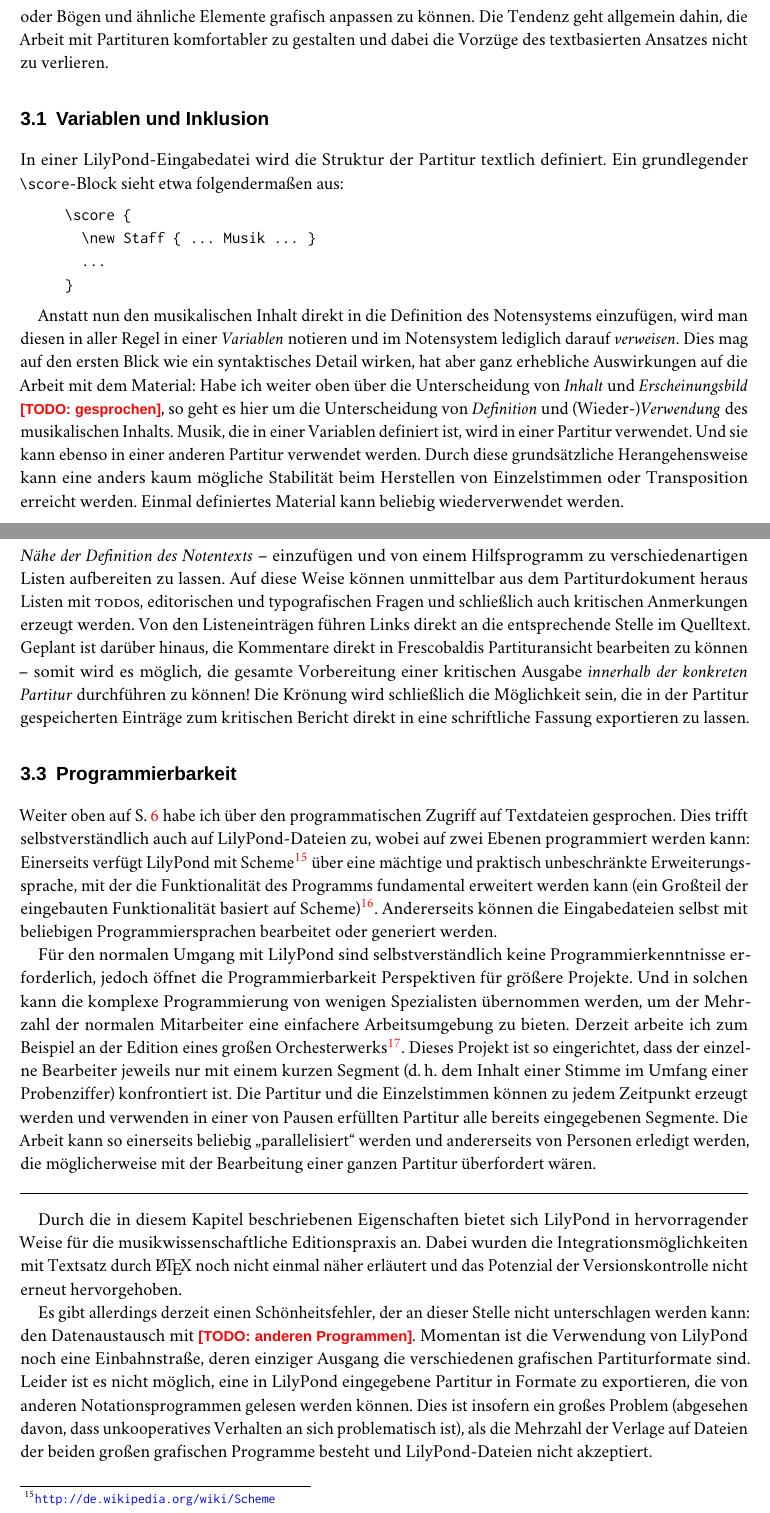
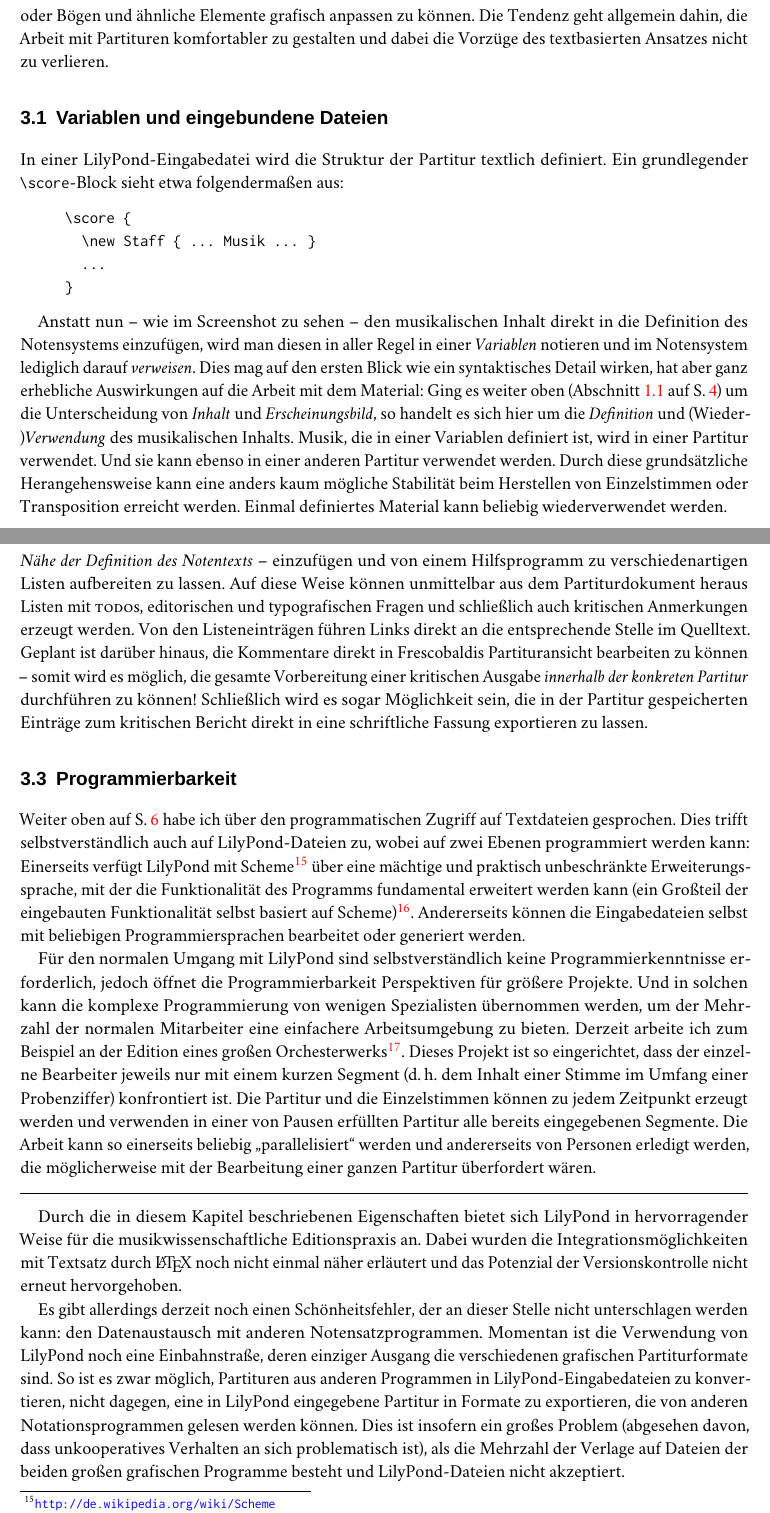
Before and after one commit to openlilylib/tutorials, a LaTeX document (uLiska/plaintext/plaintextworkflows-de-short.tex): two parts of pages 12 and 13 of 18, joined at a grey line, cut so that both start at the same text. Compiled offline with LuaLaTeX; a missing font is replaced by an installed copy or a similar font; a LaTeX package or settings file that is missing is left out; an older LaTeX class or package is replaced by its successor.

Commit message:
de-plaintext: Review Lilypond Chapter

```diff
--- a/uLiska/plaintext/plaintextworkflows-de-short.tex
+++ b/uLiska/plaintext/plaintextworkflows-de-short.tex
@@ -382,7 +382,7 @@ Ein Fokus der Entwicklung von Frescobaldi liegt derzeit darin, der Partiturdarst
 So wird beispielsweise daran gearbeitet, Tonhöhen direkt in der Partitur  korrigieren oder Bögen und ähnliche Elemente grafisch anpassen zu können.
 Die Tendenz geht allgemein dahin, die Arbeit mit Partituren komfortabler zu gestalten und dabei die Vorzüge des textbasierten Ansatzes nicht zu verlieren.
 
-\section{Variablen und Inklusion}
+\section{Variablen und eingebundene Dateien}
 \label{sec:pt_variables-includes}
 In einer LilyPond-Eingabedatei wird die Struktur der Partitur textlich definiert.
 Ein grundlegender \cmd{score}-Block sieht etwa folgendermaßen aus:
@@ -398,9 +398,9 @@ Ein grundlegender \cmd{score}-Block sieht etwa folgendermaßen aus:
 \end{minipage}
 \end{quote}
 
-Anstatt nun den musikalischen Inhalt direkt in die Definition des Notensystems einzufügen, wird man diesen in aller Regel in einer \emph{Variablen} notieren und im Notensystem lediglich darauf \emph{verweisen}.
+Anstatt nun -- wie im Screenshot zu sehen -- den musikalischen Inhalt direkt in die Definition des Notensystems einzufügen, wird man diesen in aller Regel in einer \emph{Variablen} notieren und im Notensystem lediglich darauf \emph{verweisen}.
 Dies mag auf den ersten Blick wie ein syntaktisches Detail wirken, hat aber ganz erhebliche Auswirkungen auf die Arbeit mit dem Material:
-Habe ich weiter oben über die Unterscheidung von \emph{Inhalt} und \emph{Erscheinungsbild} \todo{gesprochen}, so geht es hier um die Unterscheidung von \emph{Definition} und (Wieder-)\emph{Verwendung} des musikalischen Inhalts.
+Ging es weiter oben (Abschnitt \ref{sec:pt_separation-content-meaning-appearance} auf S.\,\pageref{sec:pt_separation-content-meaning-appearance}) um die Unterscheidung von \emph{Inhalt} und \emph{Erscheinungsbild}, so handelt es sich hier um die \emph{Definition} und (Wieder-)\emph{Verwendung} des musikalischen Inhalts.
 Musik, die in einer Variablen definiert ist, wird in einer Partitur verwendet.
 Und sie kann ebenso in einer anderen Partitur verwendet werden.
 Durch diese grundsätzliche Herangehensweise kann eine anders kaum mögliche Stabilität beim Herstellen von Einzelstimmen oder Transposition erreicht werden.
@@ -424,7 +424,7 @@ In Kürze wird es möglich sein, explizite Kommentare in den Quelltext -- \emph{
 Auf diese Weise können unmittelbar aus dem Partiturdokument heraus Listen mit \textsc{todo}s, editorischen und typografischen Fragen und schließlich auch kritischen Anmerkungen erzeugt werden.
 Von den Listeneinträgen führen Links direkt an die entsprechende Stelle im Quelltext.
 Geplant ist darüber hinaus, die Kommentare direkt in Frescobaldis Partituransicht bearbeiten zu können -- somit wird es möglich, die gesamte Vorbereitung einer kritischen Ausgabe \emph{innerhalb der konkreten Partitur} durchführen zu können!
-Die Krönung wird schließlich die Möglichkeit sein, die in der Partitur gespeicherten Einträge zum kritischen Bericht direkt in eine schriftliche Fassung exportieren zu lassen.
+Schließlich wird es sogar Möglichkeit sein, die in der Partitur gespeicherten Einträge zum kritischen Bericht direkt in eine schriftliche Fassung exportieren zu lassen.
 
 \section{Programmierbarkeit}
 \label{sec:pt_lilypond-programmability}
@@ -432,7 +432,7 @@ Weiter oben auf S.\,\pageref{sec:pt_programmability} habe ich über den programm
 Dies trifft selbstverständlich auch auf LilyPond-Dateien zu, wobei auf zwei Ebenen programmiert werden kann:
 Einerseits verfügt LilyPond mit Scheme%
 \footnote{\url{http://de.wikipedia.org/wiki/Scheme}}
-über eine mächtige und praktisch unbeschränkte Erweiterungssprache, mit der die Funktionalität des Programms fundamental erweitert werden kann (ein Großteil der eingebauten Funktionalität basiert auf Scheme)%
+über eine mächtige und praktisch unbeschränkte Erweiterungssprache, mit der die Funktionalität des Programms fundamental erweitert werden kann (ein Großteil der eingebauten Funktionalität selbst basiert auf Scheme)%
 \footnote{So zeigt etwa Nicolas Sceaux in einer Reihe von Blog-Beiträgen, wie LilyPonds Notation um historische Ornamente erweitert werden kann, die dann als Befehle genauso wie die eingebauten zur Verfügung stehen: \url{http://lilypondblog.org/2013/08/adding-ornamentations-to-note-heads-part-1/}}.
 Andererseits können die Eingabedateien selbst mit beliebigen Programmiersprachen bearbeitet oder generiert werden.
 
@@ -451,8 +451,8 @@ Die Arbeit kann so einerseits beliebig „parallelisiert“ werden und andererse
 Durch die in diesem Kapitel beschriebenen Eigenschaften bietet sich LilyPond in hervorragender Weise für die musikwissenschaftliche Editionspraxis an.
 Dabei wurden die Integrationsmöglichkeiten mit Textsatz durch \LaTeX{} noch nicht einmal näher erläutert und das Potenzial der Versionskontrolle nicht erneut hervorgehoben.
 
-Es gibt allerdings derzeit einen Schönheitsfehler, der an dieser Stelle nicht unterschlagen werden kann: den Datenaustausch mit \todo{anderen Programmen}.
+Es gibt allerdings derzeit noch einen Schönheitsfehler, der an dieser Stelle nicht unterschlagen werden kann: den Datenaustausch mit anderen Notensatzprogrammen.
 Momentan ist die Verwendung von LilyPond noch eine Einbahnstraße, deren einziger Ausgang die verschiedenen grafischen Partiturformate sind.
-Leider ist es nicht möglich, eine in LilyPond eingegebene Partitur in Formate zu exportieren, die von anderen Notationsprogrammen gelesen werden können.
+So ist es zwar möglich, Partituren aus anderen Programmen in LilyPond-Eingabedateien zu konvertieren, nicht dagegen, eine in LilyPond eingegebene Partitur in Formate zu exportieren, die von anderen Notationsprogrammen gelesen werden können.
 Dies ist insofern ein großes Problem (abgesehen davon, dass unkooperatives Verhalten an sich problematisch ist), als die Mehrzahl der Verlage auf Dateien der beiden großen grafischen Programme besteht und LilyPond-Dateien nicht akzeptiert.
 
```
Also changed, not shown: uLiska/plaintext/plaintextworkflows-de-short.tex (6 more changed lines).
